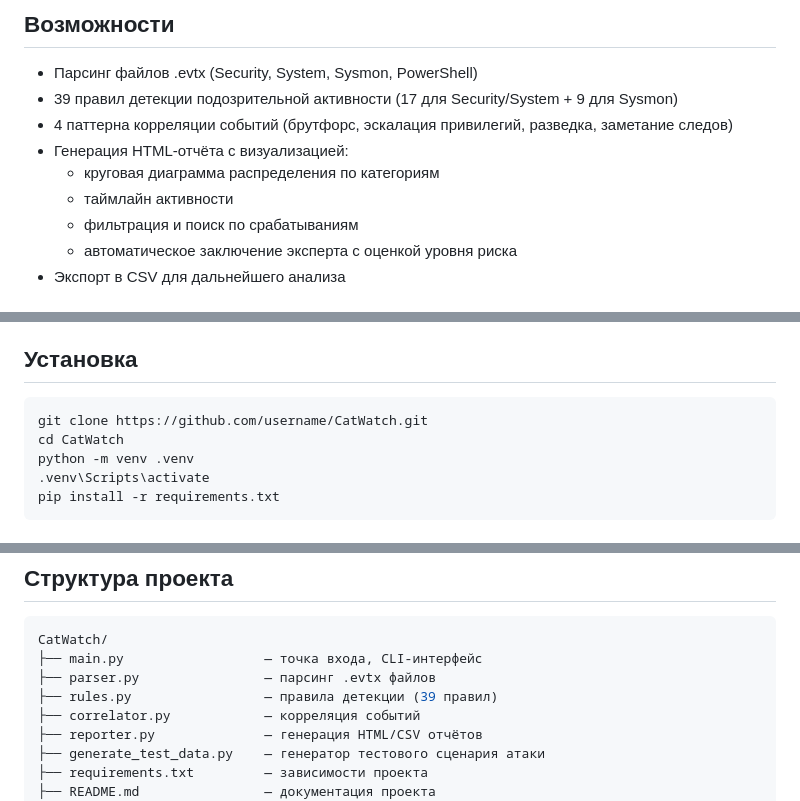
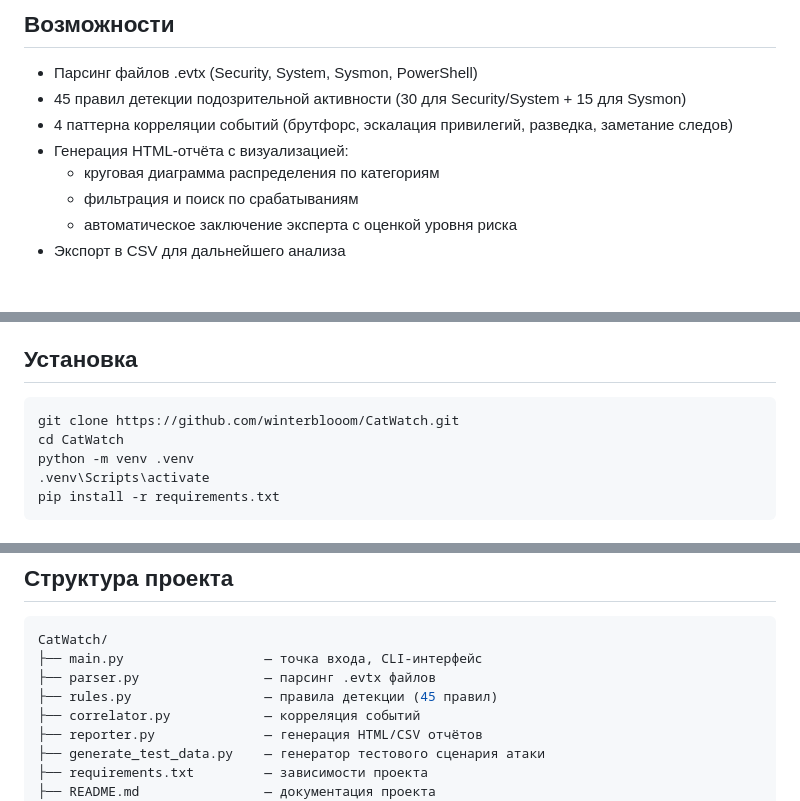
Before and after one commit to winterblooom/CatWatch, a Markdown page: README.md, 3 parts joined by grey strips. GitHub-like rendering.

Commit message:
Обновлён дизайн отчёта

````diff
--- a/README.md
+++ b/README.md
@@ -7,11 +7,10 @@
 ## Возможности
 
 - Парсинг файлов .evtx (Security, System, Sysmon, PowerShell)
-- 39 правил детекции подозрительной активности (17 для Security/System + 9 для Sysmon)
+- 45 правил детекции подозрительной активности (30 для Security/System + 15 для Sysmon)
 - 4 паттерна корреляции событий (брутфорс, эскалация привилегий, разведка, заметание следов)
 - Генерация HTML-отчёта с визуализацией:
   - круговая диаграмма распределения по категориям
-  - таймлайн активности
   - фильтрация и поиск по срабатываниям
   - автоматическое заключение эксперта с оценкой уровня риска
 - Экспорт в CSV для дальнейшего анализа
@@ -32,7 +31,7 @@
 ## Установка
 
 ```bash
-git clone https://github.com/username/CatWatch.git
+git clone https://github.com/winterblooom/CatWatch.git
 cd CatWatch
 python -m venv .venv
 .venv\Scripts\activate
@@ -74,7 +73,7 @@ wevtutil epl System System.evtx
 CatWatch/
 ├── main.py                  — точка входа, CLI-интерфейс
 ├── parser.py                — парсинг .evtx файлов
-├── rules.py                 — правила детекции (39 правил)
+├── rules.py                 — правила детекции (45 правил)
 ├── correlator.py            — корреляция событий
 ├── reporter.py              — генерация HTML/CSV отчётов
 ├── generate_test_data.py    — генератор тестового сценария атаки
````
